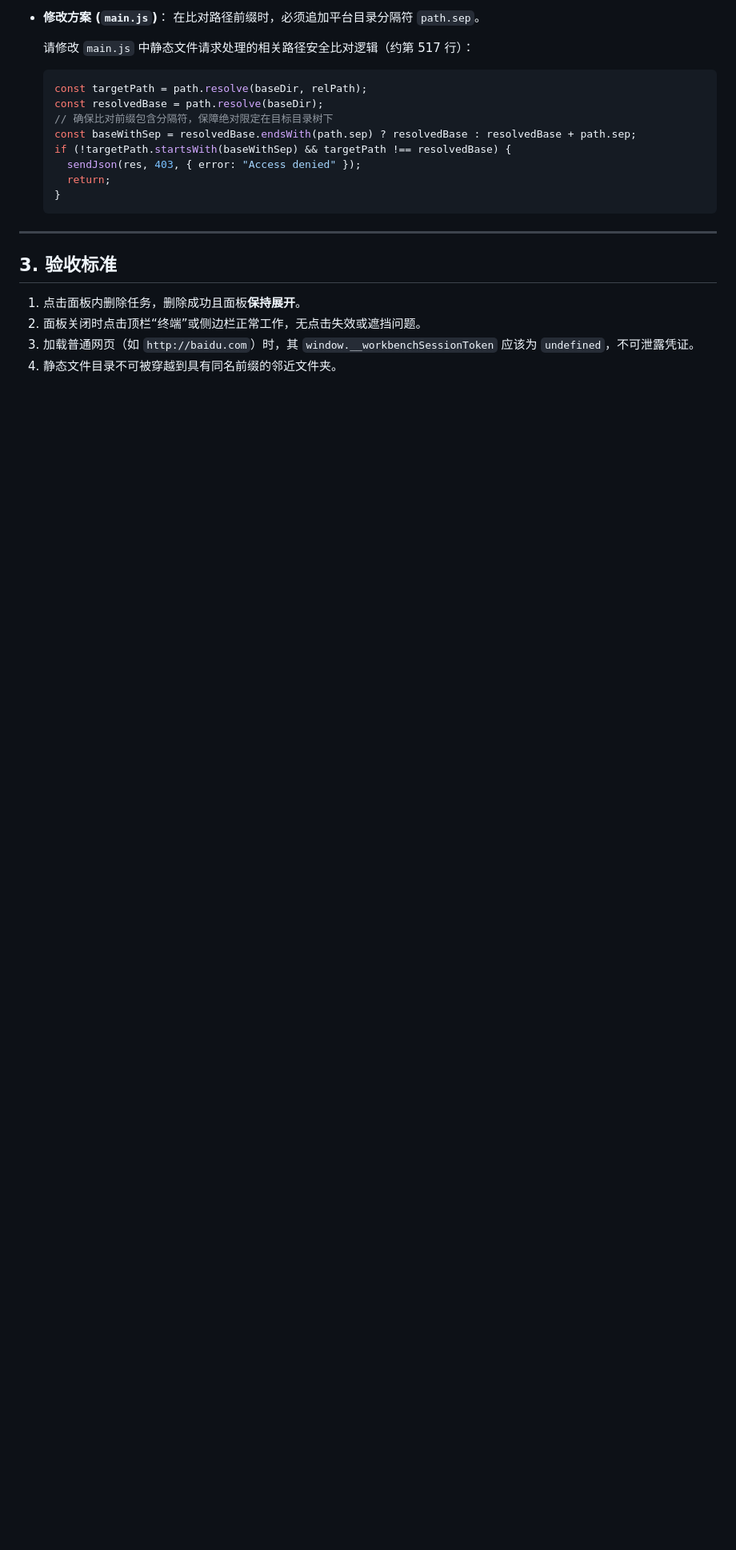
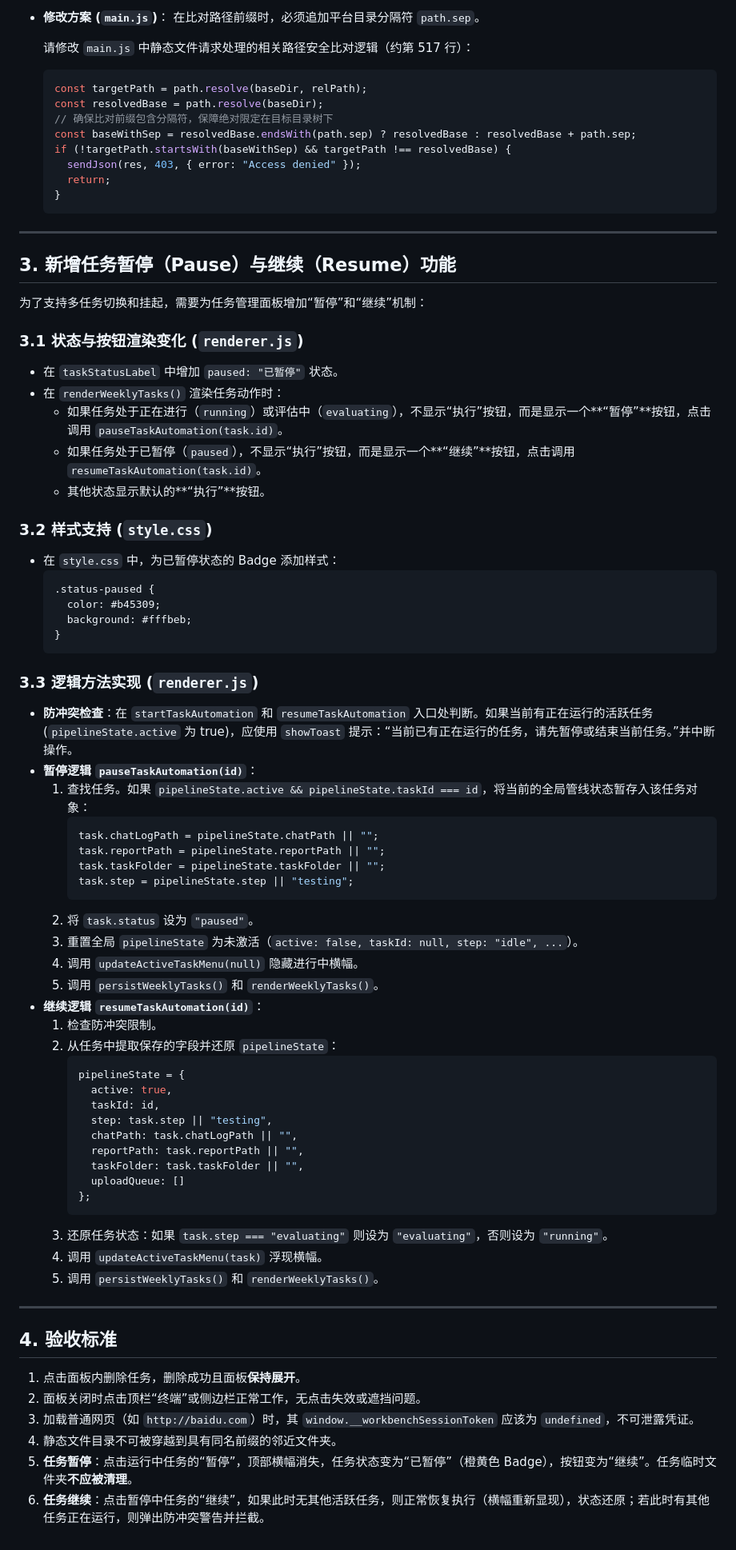
Before and after one commit to yujianshenming/ai-collab-hub, a Markdown page: personal-workbench/task_system_requirements.md, the part around the change. Shown at 80% size. Drawn GitHub-style; blank space fills up the shorter version.

Commit message:
doc: add task pause and resume feature requirements

````diff
--- a/personal-workbench/task_system_requirements.md
+++ b/personal-workbench/task_system_requirements.md
@@ -78,8 +78,64 @@
 
 ---
 
-## 3. 验收标准
+## 3. 新增任务暂停（Pause）与继续（Resume）功能
+
+为了支持多任务切换和挂起，需要为任务管理面板增加“暂停”和“继续”机制：
+
+### 3.1 状态与按钮渲染变化 (`renderer.js`)
+- 在 `taskStatusLabel` 中增加 `paused: "已暂停"` 状态。
+- 在 `renderWeeklyTasks()` 渲染任务动作时：
+  - 如果任务处于正在进行（`running`）或评估中（`evaluating`），不显示“执行”按钮，而是显示一个**“暂停”**按钮，点击调用 `pauseTaskAutomation(task.id)`。
+  - 如果任务处于已暂停（`paused`），不显示“执行”按钮，而是显示一个**“继续”**按钮，点击调用 `resumeTaskAutomation(task.id)`。
+  - 其他状态显示默认的**“执行”**按钮。
+
+### 3.2 样式支持 (`style.css`)
+- 在 `style.css` 中，为已暂停状态的 Badge 添加样式：
+  ```css
+  .status-paused {
+    color: #b45309;
+    background: #fffbeb;
+  }
+  ```
+
+### 3.3 逻辑方法实现 (`renderer.js`)
+- **防冲突检查**：在 `startTaskAutomation` 和 `resumeTaskAutomation` 入口处判断。如果当前有正在运行的活跃任务 (`pipelineState.active` 为 true)，应使用 `showToast` 提示：“当前已有正在运行的任务，请先暂停或结束当前任务。”并中断操作。
+- **暂停逻辑 `pauseTaskAutomation(id)`**：
+  1. 查找任务。如果 `pipelineState.active && pipelineState.taskId === id`，将当前的全局管线状态暂存入该任务对象：
+     ```javascript
+     task.chatLogPath = pipelineState.chatPath || "";
+     task.reportPath = pipelineState.reportPath || "";
+     task.taskFolder = pipelineState.taskFolder || "";
+     task.step = pipelineState.step || "testing";
+     ```
+  2. 将 `task.status` 设为 `"paused"`。
+  3. 重置全局 `pipelineState` 为未激活（`active: false, taskId: null, step: "idle", ...`）。
+  4. 调用 `updateActiveTaskMenu(null)` 隐藏进行中横幅。
+  5. 调用 `persistWeeklyTasks()` 和 `renderWeeklyTasks()`。
+- **继续逻辑 `resumeTaskAutomation(id)`**：
+  1. 检查防冲突限制。
+  2. 从任务中提取保存的字段并还原 `pipelineState`：
+     ```javascript
+     pipelineState = {
+       active: true,
+       taskId: id,
+       step: task.step || "testing",
+       chatPath: task.chatLogPath || "",
+       reportPath: task.reportPath || "",
+       taskFolder: task.taskFolder || "",
+       uploadQueue: []
+     };
+     ```
+  3. 还原任务状态：如果 `task.step === "evaluating"` 则设为 `"evaluating"`，否则设为 `"running"`。
+  4. 调用 `updateActiveTaskMenu(task)` 浮现横幅。
+  5. 调用 `persistWeeklyTasks()` 和 `renderWeeklyTasks()`。
+
+---
+
+## 4. 验收标准
 1. 点击面板内删除任务，删除成功且面板**保持展开**。
 2. 面板关闭时点击顶栏“终端”或侧边栏正常工作，无点击失效或遮挡问题。
 3. 加载普通网页（如 `http://baidu.com`）时，其 `window.__workbenchSessionToken` 应该为 `undefined`，不可泄露凭证。
 4. 静态文件目录不可被穿越到具有同名前缀的邻近文件夹。
+5. **任务暂停**：点击运行中任务的“暂停”，顶部横幅消失，任务状态变为“已暂停”（橙黄色 Badge），按钮变为“继续”。任务临时文件夹**不应被清理**。
+6. **任务继续**：点击暂停中任务的“继续”，如果此时无其他活跃任务，则正常恢复执行（横幅重新显现），状态还原；若此时有其他任务正在运行，则弹出防冲突警告并拦截。
````
